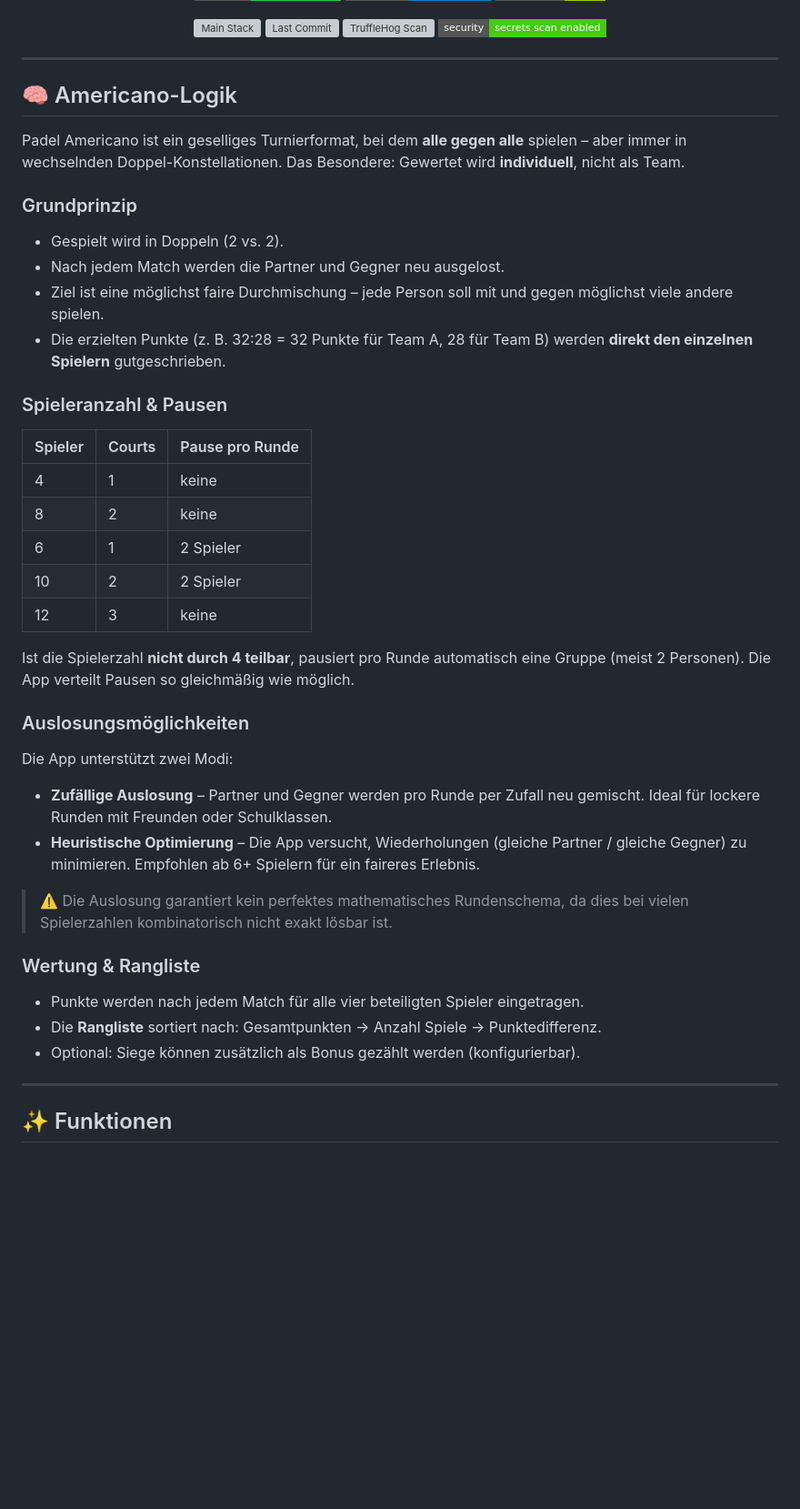
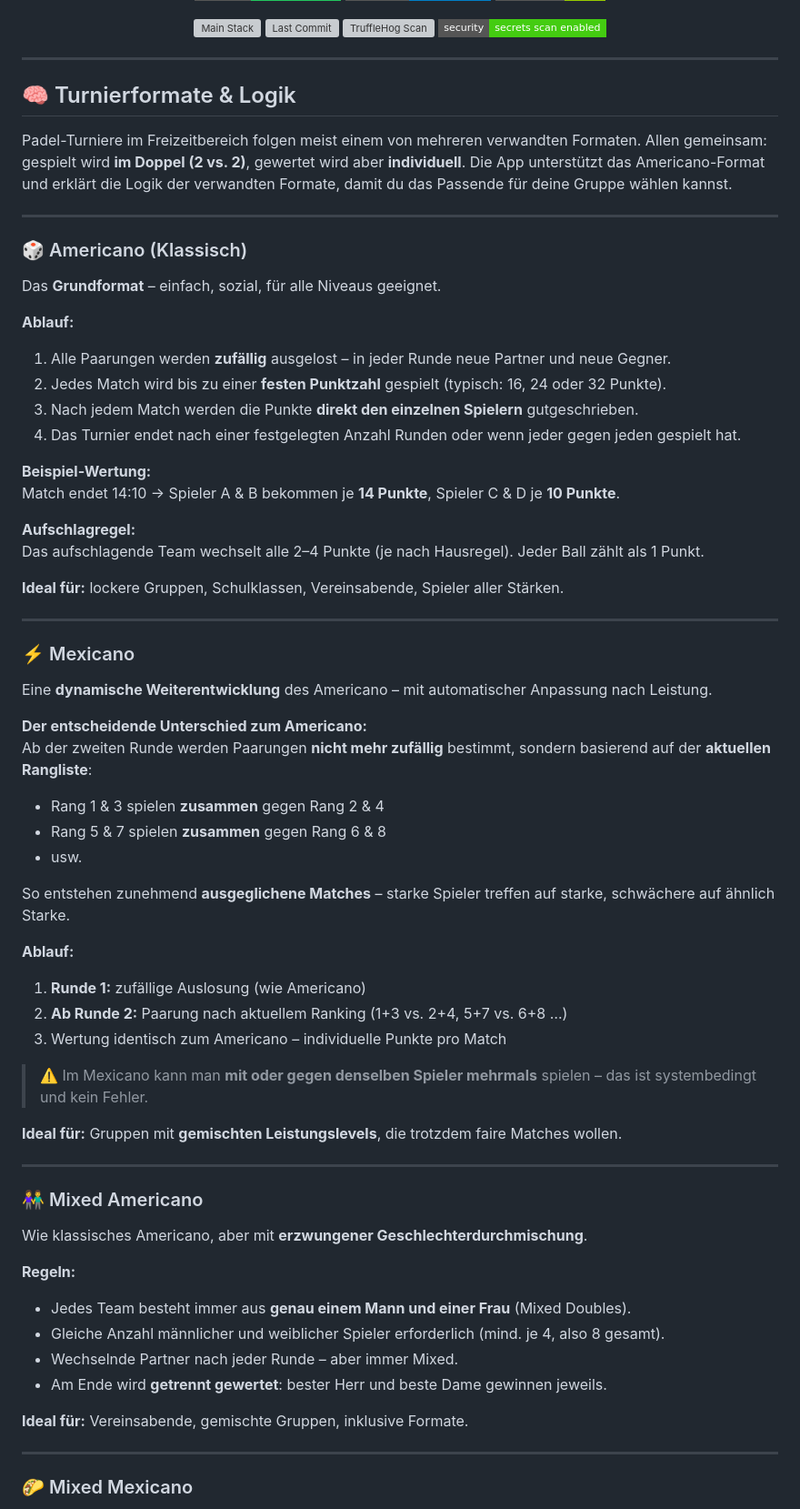
Before and after one commit to jbkunama1/hAI.PadelAmericano, a Markdown page: README.md, the part around one of its changes. Shown at 91% size. Drawn GitHub-style; badges without logos; blank space fills up the shorter version; grey boxes are pictures that could not be loaded.

Commit message:
docs: expand Americano-Logik with all formats (Mexicano, Mixed, Team)

```diff
--- a/README.md
+++ b/README.md
@@ -21,44 +21,69 @@
 
 ---
 
-## 🧠 Americano-Logik
+## 🧠 Turnierformate & Logik
 
-Padel Americano ist ein geselliges Turnierformat, bei dem **alle gegen alle** spielen – aber immer in wechselnden Doppel-Konstellationen. Das Besondere: Gewertet wird **individuell**, nicht als Team.
-
-### Grundprinzip
-
-- Gespielt wird in Doppeln (2 vs. 2).
-- Nach jedem Match werden die Partner und Gegner neu ausgelost.
-- Ziel ist eine möglichst faire Durchmischung – jede Person soll mit und gegen möglichst viele andere spielen.
-- Die erzielten Punkte (z. B. 32:28 = 32 Punkte für Team A, 28 für Team B) werden **direkt den einzelnen Spielern** gutgeschrieben.
-
-### Spieleranzahl & Pausen
-
-| Spieler | Courts | Pause pro Runde |
-|---------|--------|-----------------|
-| 4 | 1 | keine |
-| 8 | 2 | keine |
-| 6 | 1 | 2 Spieler |
-| 10 | 2 | 2 Spieler |
-| 12 | 3 | keine |
-
-Ist die Spielerzahl **nicht durch 4 teilbar**, pausiert pro Runde automatisch eine Gruppe (meist 2 Personen). Die App verteilt Pausen so gleichmäßig wie möglich.
-
-### Auslosungsmöglichkeiten
-
-Die App unterstützt zwei Modi:
-
-- **Zufällige Auslosung** – Partner und Gegner werden pro Runde per Zufall neu gemischt. Ideal für lockere Runden mit Freunden oder Schulklassen.
-- **Heuristische Optimierung** – Die App versucht, Wiederholungen (gleiche Partner / gleiche Gegner) zu minimieren. Empfohlen ab 6+ Spielern für ein faireres Erlebnis.
-
-> ⚠️ Die Auslosung garantiert kein perfektes mathematisches Rundenschema, da dies bei vielen Spielerzahlen kombinatorisch nicht exakt lösbar ist.
-
-### Wertung & Rangliste
-
-- Punkte werden nach jedem Match für alle vier beteiligten Spieler eingetragen.
-- Die **Rangliste** sortiert nach: Gesamtpunkten → Anzahl Spiele → Punktedifferenz.
-- Optional: Siege können zusätzlich als Bonus gezählt werden (konfigurierbar).
+Padel-Turniere im Freizeitbereich folgen meist einem von mehreren verwandten Formaten. Allen gemeinsam: gespielt wird **im Doppel (2 vs. 2)**, gewertet wird aber **individuell**. Die App unterstützt das Americano-Format und erklärt die Logik der verwandten Formate, damit du das Passende für deine Gruppe wählen kannst.
 
 ---
 
-## ✨ Funktionen
+### 🎲 Americano (Klassisch)
+
+Das **Grundformat** – einfach, sozial, für alle Niveaus geeignet.
+
+**Ablauf:**
+1. Alle Paarungen werden **zufällig** ausgelost – in jeder Runde neue Partner und neue Gegner.
+2. Jedes Match wird bis zu einer **festen Punktzahl** gespielt (typisch: 16, 24 oder 32 Punkte).
+3. Nach jedem Match werden die Punkte **direkt den einzelnen Spielern** gutgeschrieben.
+4. Das Turnier endet nach einer festgelegten Anzahl Runden oder wenn jeder gegen jeden gespielt hat.
+
+**Beispiel-Wertung:**
+Match endet 14:10 → Spieler A & B bekommen je **14 Punkte**, Spieler C & D je **10 Punkte**.
+
+**Aufschlagregel:**
+Das aufschlagende Team wechselt alle 2–4 Punkte (je nach Hausregel). Jeder Ball zählt als 1 Punkt.
+
+**Ideal für:** lockere Gruppen, Schulklassen, Vereinsabende, Spieler aller Stärken.
+
+---
+
+### ⚡ Mexicano
+
+Eine **dynamische Weiterentwicklung** des Americano – mit automatischer Anpassung nach Leistung.
+
+**Der entscheidende Unterschied zum Americano:**
+Ab der zweiten Runde werden Paarungen **nicht mehr zufällig** bestimmt, sondern basierend auf der **aktuellen Rangliste**:
+
+- Rang 1 & 3 spielen **zusammen** gegen Rang 2 & 4
+- Rang 5 & 7 spielen **zusammen** gegen Rang 6 & 8
+- usw.
+
+So entstehen zunehmend **ausgeglichene Matches** – starke Spieler treffen auf starke, schwächere auf ähnlich Starke.
+
+**Ablauf:**
+1. **Runde 1:** zufällige Auslosung (wie Americano)
+2. **Ab Runde 2:** Paarung nach aktuellem Ranking (1+3 vs. 2+4, 5+7 vs. 6+8 …)
+3. Wertung identisch zum Americano – individuelle Punkte pro Match
+
+> ⚠️ Im Mexicano kann man **mit oder gegen denselben Spieler mehrmals** spielen – das ist systembedingt und kein Fehler.
+
+**Ideal für:** Gruppen mit **gemischten Leistungslevels**, die trotzdem faire Matches wollen.
+
+---
+
+### 👫 Mixed Americano
+
+Wie klassisches Americano, aber mit **erzwungener Geschlechterdurchmischung**.
+
+**Regeln:**
+- Jedes Team besteht immer aus **genau einem Mann und einer Frau** (Mixed Doubles).
+- Gleiche Anzahl männlicher und weiblicher Spieler erforderlich (mind. je 4, also 8 gesamt).
+- Wechselnde Partner nach jeder Runde – aber immer Mixed.
+- Am Ende wird **getrennt gewertet**: bester Herr und beste Dame gewinnen jeweils.
+
+**Ideal für:** Vereinsabende, gemischte Gruppen, inklusive Formate.
+
+---
+
+### 🌮 Mixed Mexicano
+
```
Also changed, not shown: other parts of README.md (+67 -2 lines).
